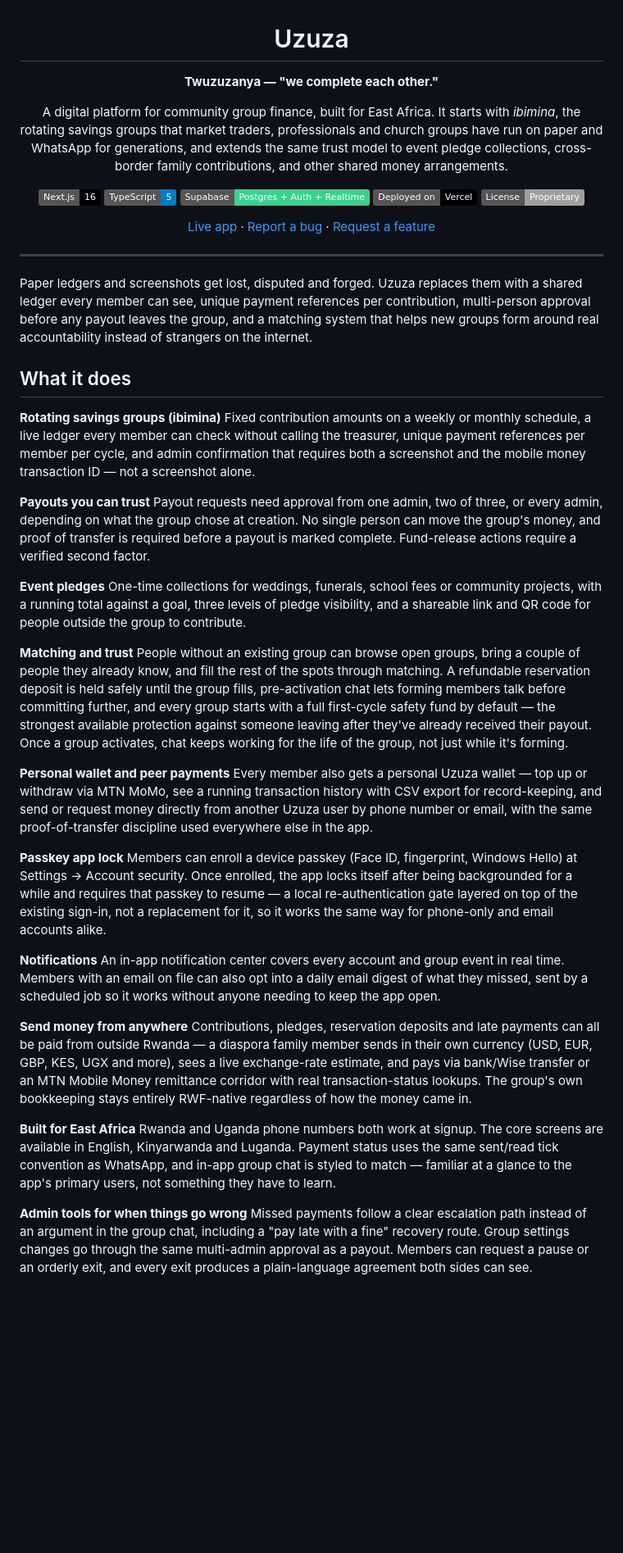
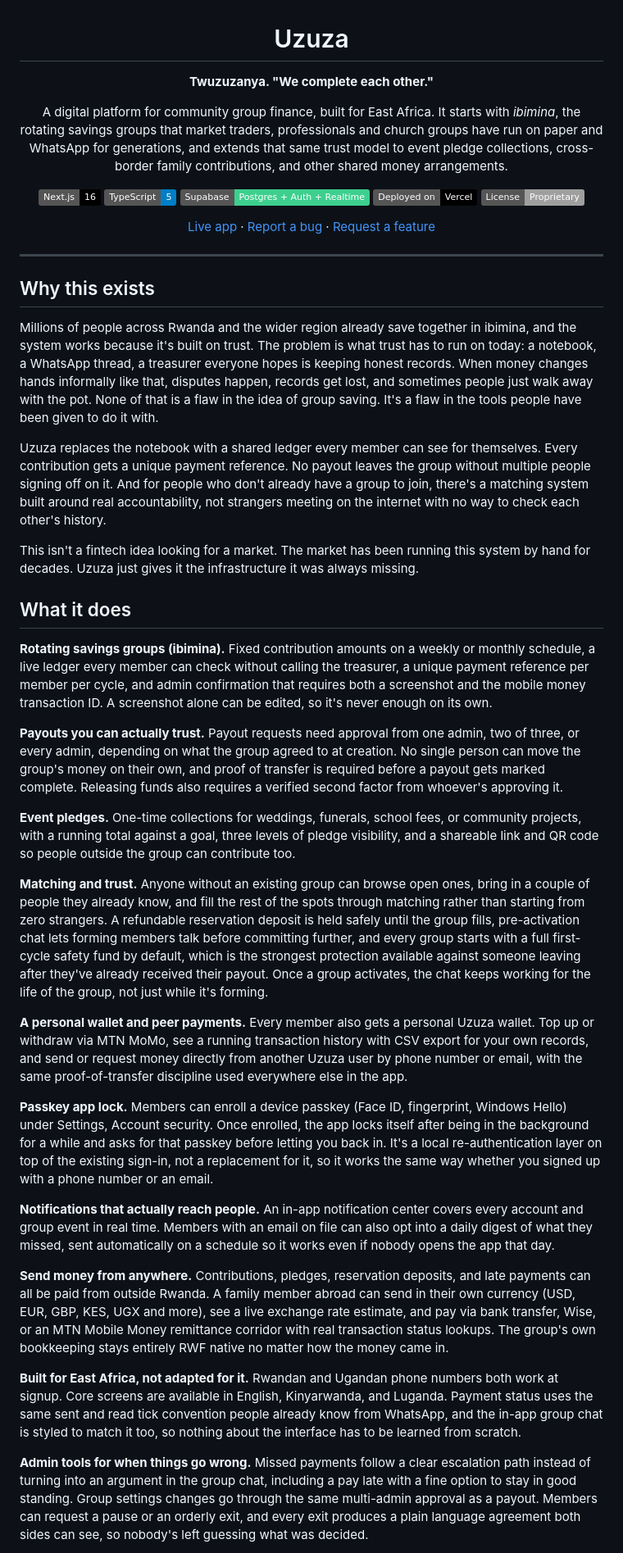
Before and after one commit to mugabee/uzuza, a Markdown page: README.md, the part around one of its changes. Shown at 82% size. GitHub-like rendering; badges without logos; blank space fills up the shorter version.

```diff
--- a/README.md
+++ b/README.md
@@ -2,9 +2,9 @@
 
 # Uzuza
 
-**Twuzuzanya — "we complete each other."**
+**Twuzuzanya. "We complete each other."**
 
-A digital platform for community group finance, built for East Africa. It starts with *ibimina*, the rotating savings groups that market traders, professionals and church groups have run on paper and WhatsApp for generations, and extends the same trust model to event pledge collections, cross-border family contributions, and other shared money arrangements.
+A digital platform for community group finance, built for East Africa. It starts with *ibimina*, the rotating savings groups that market traders, professionals and church groups have run on paper and WhatsApp for generations, and extends that same trust model to event pledge collections, cross-border family contributions, and other shared money arrangements.
 
 [![Next.js](https://img.shields.io/badge/Next.js-16-black?logo=next.js)](https://nextjs.org/)
 [![TypeScript](https://img.shields.io/badge/TypeScript-5-blue?logo=typescript)](https://www.typescriptlang.org/)
@@ -18,37 +18,33 @@ A digital platform for community group finance, built for East Africa. It starts
 
 ---
 
-Paper ledgers and screenshots get lost, disputed and forged. Uzuza replaces them with a shared ledger every member can see, unique payment references per contribution, multi-person approval before any payout leaves the group, and a matching system that helps new groups form around real accountability instead of strangers on the internet.
+## Why this exists
+
+Millions of people across Rwanda and the wider region already save together in ibimina, and the system works because it's built on trust. The problem is what trust has to run on today: a notebook, a WhatsApp thread, a treasurer everyone hopes is keeping honest records. When money changes hands informally like that, disputes happen, records get lost, and sometimes people just walk away with the pot. None of that is a flaw in the idea of group saving. It's a flaw in the tools people have been given to do it with.
+
+Uzuza replaces the notebook with a shared ledger every member can see for themselves. Every contribution gets a unique payment reference. No payout leaves the group without multiple people signing off on it. And for people who don't already have a group to join, there's a matching system built around real accountability, not strangers meeting on the internet with no way to check each other's history.
+
+This isn't a fintech idea looking for a market. The market has been running this system by hand for decades. Uzuza just gives it the infrastructure it was always missing.
 
 ## What it does
 
-**Rotating savings groups (ibimina)**
-Fixed contribution amounts on a weekly or monthly schedule, a live ledger every member can check without calling the treasurer, unique payment references per member per cycle, and admin confirmation that requires both a screenshot and the mobile money transaction ID — not a screenshot alone.
+**Rotating savings groups (ibimina).** Fixed contribution amounts on a weekly or monthly schedule, a live ledger every member can check without calling the treasurer, a unique payment reference per member per cycle, and admin confirmation that requires both a screenshot and the mobile money transaction ID. A screenshot alone can be edited, so it's never enough on its own.
 
-**Payouts you can trust**
-Payout requests need approval from one admin, two of three, or every admin, depending on what the group chose at creation. No single person can move the group's money, and proof of transfer is required before a payout is marked complete. Fund-release actions require a verified second factor.
+**Payouts you can actually trust.** Payout requests need approval from one admin, two of three, or every admin, depending on what the group agreed to at creation. No single person can move the group's money on their own, and proof of transfer is required before a payout gets marked complete. Releasing funds also requires a verified second factor from whoever's approving it.
 
-**Event pledges**
-One-time collections for weddings, funerals, school fees or community projects, with a running total against a goal, three levels of pledge visibility, and a shareable link and QR code for people outside the group to contribute.
+**Event pledges.** One-time collections for weddings, funerals, school fees, or community projects, with a running total against a goal, three levels of pledge visibility, and a shareable link and QR code so people outside the group can contribute too.
 
-**Matching and trust**
-People without an existing group can browse open groups, bring a couple of people they already know, and fill the rest of the spots through matching. A refundable reservation deposit is held safely until the group fills, pre-activation chat lets forming members talk before committing further, and every group starts with a full first-cycle safety fund by default — the strongest available protection against someone leaving after they've already received their payout. Once a group activates, chat keeps working for the life of the group, not just while it's forming.
+**Matching and trust.** Anyone without an existing group can browse open ones, bring in a couple of people they already know, and fill the rest of the spots through matching rather than starting from zero strangers. A refundable reservation deposit is held safely until the group fills, pre-activation chat lets forming members talk before committing further, and every group starts with a full first-cycle safety fund by default, which is the strongest protection available against someone leaving after they've already received their payout. Once a group activates, the chat keeps working for the life of the group, not just while it's forming.
 
-**Personal wallet and peer payments**
-Every member also gets a personal Uzuza wallet — top up or withdraw via MTN MoMo, see a running transaction history with CSV export for record-keeping, and send or request money directly from another Uzuza user by phone number or email, with the same proof-of-transfer discipline used everywhere else in the app.
+**A personal wallet and peer payments.** Every member also gets a personal Uzuza wallet. Top up or withdraw via MTN MoMo, see a running transaction history with CSV export for your own records, and send or request money directly from another Uzuza user by phone number or email, with the same proof-of-transfer discipline used everywhere else in the app.
 
-**Passkey app lock**
-Members can enroll a device passkey (Face ID, fingerprint, Windows Hello) at Settings → Account security. Once enrolled, the app locks itself after being backgrounded for a while and requires that passkey to resume — a local re-authentication gate layered on top of the existing sign-in, not a replacement for it, so it works the same way for phone-only and email accounts alike.
+**Passkey app lock.** Members can enroll a device passkey (Face ID, fingerprint, Windows Hello) under Settings, Account security. Once enrolled, the app locks itself after being in the background for a while and asks for that passkey before letting you back in. It's a local re-authentication layer on top of the existing sign-in, not a replacement for it, so it works the same way whether you signed up with a phone number or an email.
 
-**Notifications**
-An in-app notification center covers every account and group event in real time. Members with an email on file can also opt into a daily email digest of what they missed, sent by a scheduled job so it works without anyone needing to keep the app open.
+**Notifications that actually reach people.** An in-app notification center covers every account and group event in real time. Members with an email on file can also opt into a daily digest of what they missed, sent automatically on a schedule so it works even if nobody opens the app that day.
 
-**Send money from anywhere**
-Contributions, pledges, reservation deposits and late payments can all be paid from outside Rwanda — a diaspora family member sends in their own currency (USD, EUR, GBP, KES, UGX and more), sees a live exchange-rate estimate, and pays via bank/Wise transfer or an MTN Mobile Money remittance corridor with real transaction-status lookups. The group's own bookkeeping stays entirely RWF-native regardless of how the money came in.
+**Send money from anywhere.** Contributions, pledges, reservation deposits, and late payments can all be paid from outside Rwanda. A family member abroad can send in their own currency (USD, EUR, GBP, KES, UGX and more), see a live exchange rate estimate, and pay via bank transfer, Wise, or an MTN Mobile Money remittance corridor with real transaction status lookups. The group's own bookkeeping stays entirely RWF native no matter how the money came in.
 
-**Built for East Africa**
-Rwanda and Uganda phone numbers both work at signup. The core screens are available in English, Kinyarwanda and Luganda. Payment status uses the same sent/read tick convention as WhatsApp, and in-app group chat is styled to match — familiar at a glance to the app's primary users, not something they have to learn.
+**Built for East Africa, not adapted for it.** Rwandan and Ugandan phone numbers both work at signup. Core screens are available in English, Kinyarwanda, and Luganda. Payment status uses the same sent and read tick convention people already know from WhatsApp, and the in-app group chat is styled to match it too, so nothing about the interface has to be learned from scratch.
 
-**Admin tools for when things go wrong**
-Missed payments follow a clear escalation path instead of an argument in the group chat, including a "pay late with a fine" recovery route. Group settings changes go through the same multi-admin approval as a payout. Members can request a pause or an orderly exit, and every exit produces a plain-language agreement both sides can see.
+**Admin tools for when things go wrong.** Missed payments follow a clear escalation path instead of turning into an argument in the group chat, including a pay late with a fine option to stay in good standing. Group settings changes go through the same multi-admin approval as a payout. Members can request a pause or an orderly exit, and every exit produces a plain language agreement both sides can see, so nobody's left guessing what was decided.
 
```
Also changed, not shown: other parts of README.md (+36 -33 lines).
